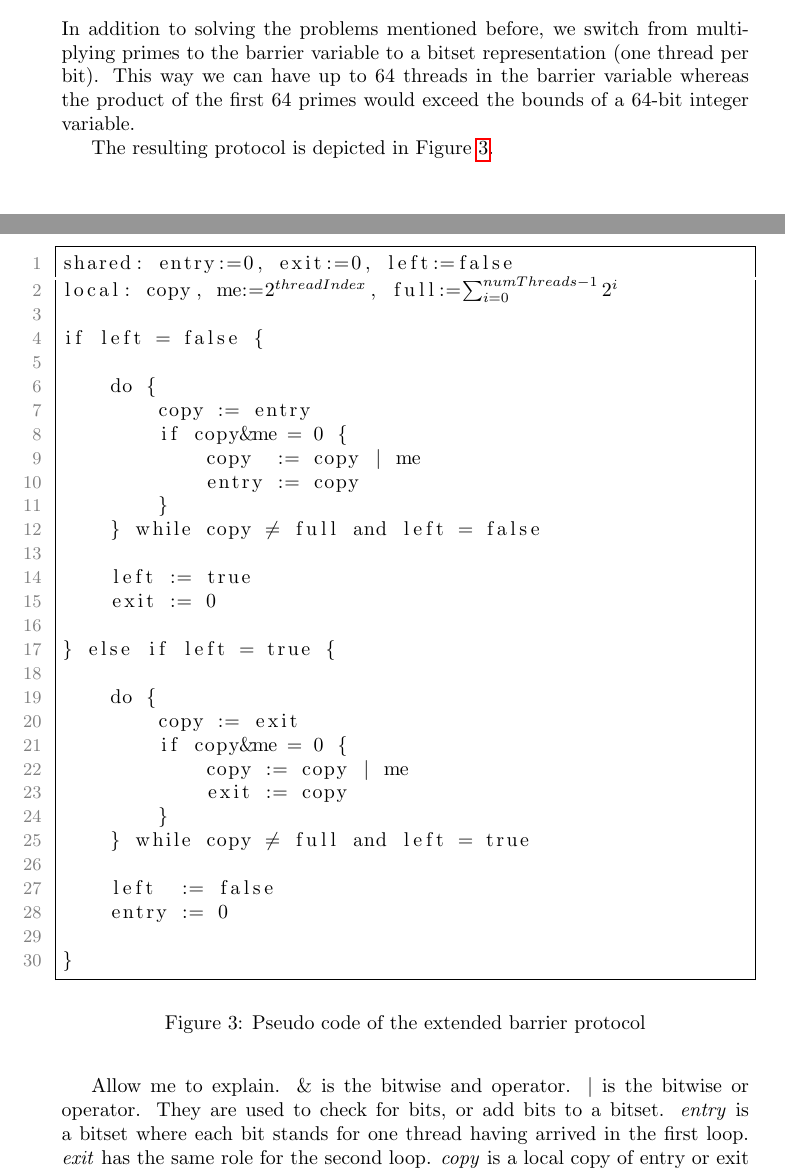
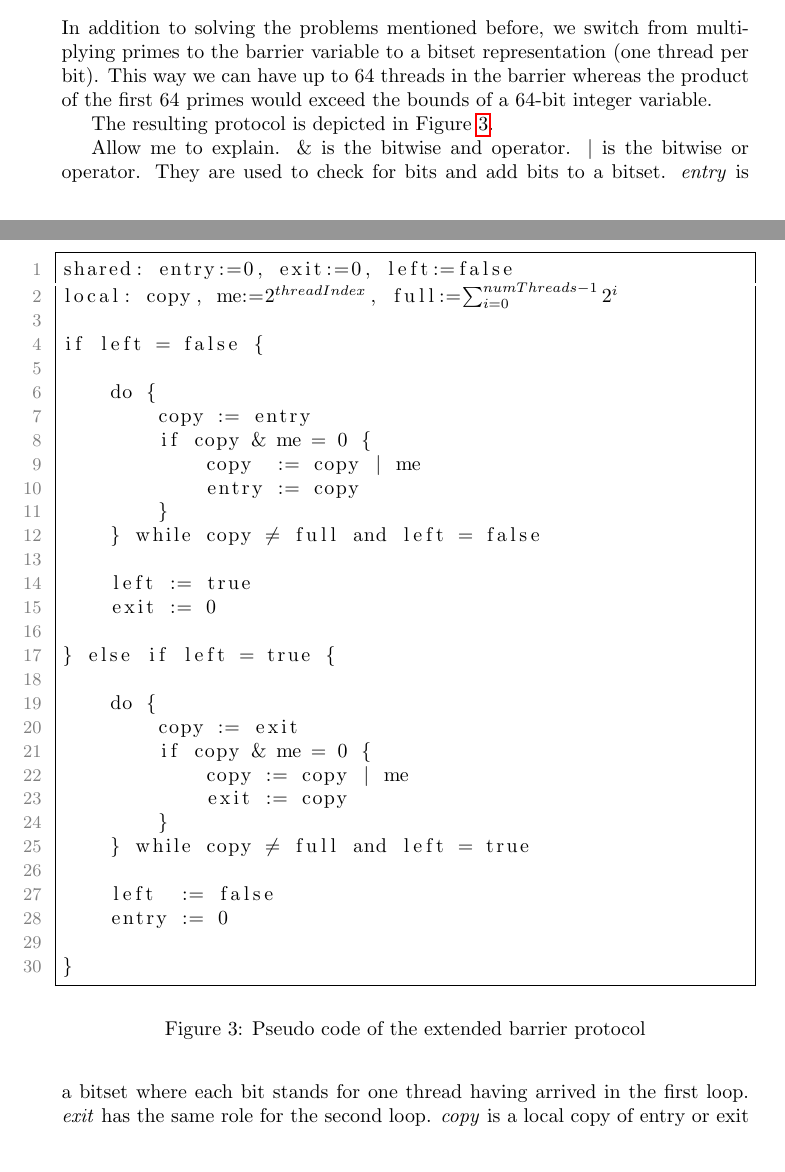
Before and after one commit to hydroo/minor-thesis-barriers, a LaTeX paper (report/report.tex): two parts of pages 3 and 4 of 12 before the commit and two parts of pages 3 and 4 of 11 after it, joined at a grey line, cut so that both start at the same text. Compiled offline with pdfLaTeX.

Commit message:
slight improvement to listing and text of the extended protocol section

```diff
--- a/report/report.tex
+++ b/report/report.tex
@@ -105,7 +105,7 @@ Having solved these two issues, it is still possible to have a deadlock. Suppose
 Having all of the above problems and solutions in mind, we now present an extended version of the protocol.
 
 \section{The extended protocol}
-In addition to solving the problems mentioned before, we switch from multiplying primes to the barrier variable to a bitset representation (one thread per bit). This way we can have up to 64 threads in the barrier variable whereas the product of the first 64 primes would  exceed the bounds of a 64-bit integer variable.
+In addition to solving the problems mentioned before, we switch from multiplying primes to the barrier variable to a bitset representation (one thread per bit). This way we can have up to 64 threads in the barrier whereas the product of the first 64 primes would  exceed the bounds of a 64-bit integer variable.
 
 The resulting protocol is depicted in Figure~\ref{fig:barrier-source-code}.
 
@@ -147,7 +147,7 @@ if left = false {
 	\label{fig:barrier-source-code}
 \end{figure}
 
-Allow me to explain. \& is the bitwise and operator. $|$ is the bitwise or operator. They are used to check for bits, or add bits to a bitset. \emph{entry} is a bitset where each bit stands for one thread having arrived in the first loop. \emph{exit} has the same role for the second loop. \emph{copy} is a local copy of entry or exit depending on the loop the thread is currently in. \emph{left} is true if one thread has left the first loop, or in other words the first barrier is completed and everyone can now leave it. Conversely if left is false, the second barrier has been completed. \emph{me} is the bit of the current thread; it is always a power of two. \emph{full} is a constant meaning all threads have successfully committed themselves to entry/exit.
+Allow me to explain. \& is the bitwise and operator. $|$ is the bitwise or operator. They are used to check for bits and add bits to a bitset. \emph{entry} is a bitset where each bit stands for one thread having arrived in the first loop. \emph{exit} has the same role for the second loop. \emph{copy} is a local copy of entry or exit depending on the loop the thread is currently in. \emph{left} is true if one thread has left the first loop, or in other words the first barrier is completed and everyone can now leave it. Conversely if left is false, the second barrier has been completed. \emph{me} is the bit of the current thread; it is always a power of two. \emph{full} is a constant meaning all threads have successfully committed themselves to entry/exit.
 
 Initially entry and exit are zero and left is false. A process arriving in the first loop takes a copy of entry and checks whether he is in it (\texttt{copy\&me = 0}). If not, he adds himself and writes the result back to entry. Next he checks whether everyone has committed his bit to the entry variable (\texttt{entry = full}) or at least one thread has left the loop (\texttt{left = true}). If so, he can leave and if not, he has to repeat from the point where he takes a copy of entry.
 
```
Also changed, not shown: report/report.tex (4 more changed lines).
